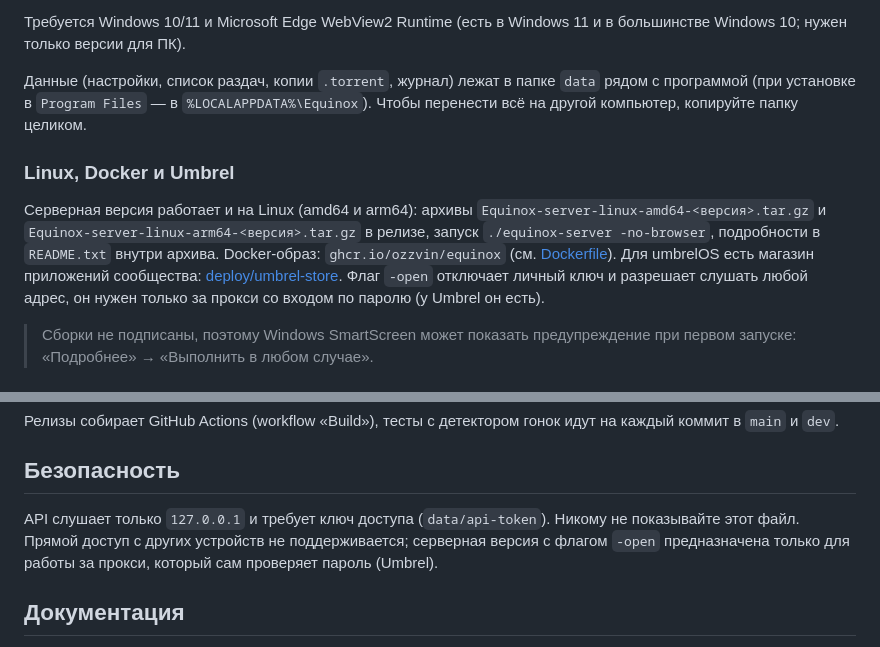
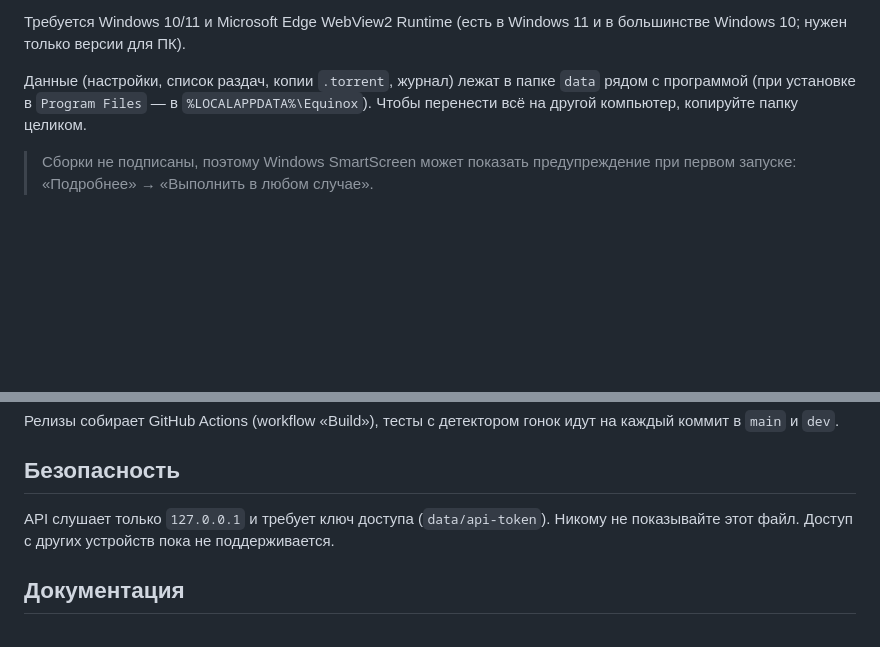
Before and after one commit to Ozzvin/Equinox, a Markdown page: README.md, 2 parts joined by grey strips. Drawn GitHub-style; blank space fills up the shorter version.

Commit message:
Keep the Linux section out of the README until Linux builds are released
Co-Authored-By: Claude Sonnet 5 <noreply@anthropic.com>

```diff
--- a/README.md
+++ b/README.md
@@ -53,14 +53,6 @@ Equinox — торрент-клиент для Windows: движок на Go ([a
 
 Данные (настройки, список раздач, копии `.torrent`, журнал) лежат в папке `data` рядом с программой (при установке в `Program Files` — в `%LOCALAPPDATA%\Equinox`). Чтобы перенести всё на другой компьютер, копируйте папку целиком.
 
-### Linux, Docker и Umbrel
-
-Серверная версия работает и на Linux (amd64 и arm64): архивы `Equinox-server-linux-amd64-<версия>.tar.gz` и
-`Equinox-server-linux-arm64-<версия>.tar.gz` в релизе, запуск `./equinox-server -no-browser`, подробности в
-`README.txt` внутри архива. Docker-образ: `ghcr.io/ozzvin/equinox` (см. [Dockerfile](Dockerfile)). Для umbrelOS есть
-магазин приложений сообщества: [deploy/umbrel-store](deploy/umbrel-store). Флаг `-open` отключает личный ключ и
-разрешает слушать любой адрес, он нужен только за прокси со входом по паролю (у Umbrel он есть).
-
 > Сборки не подписаны, поэтому Windows SmartScreen может показать предупреждение при первом запуске: «Подробнее» → «Выполнить в любом случае».
 
 ## Сборка из исходников
@@ -86,7 +78,7 @@ go test ./...
 
 ## Безопасность
 
-API слушает только `127.0.0.1` и требует ключ доступа (`data/api-token`). Никому не показывайте этот файл. Прямой доступ с других устройств не поддерживается; серверная версия с флагом `-open` предназначена только для работы за прокси, который сам проверяет пароль (Umbrel).
+API слушает только `127.0.0.1` и требует ключ доступа (`data/api-token`). Никому не показывайте этот файл. Доступ с других устройств пока не поддерживается.
 
 ## Документация
 
```
